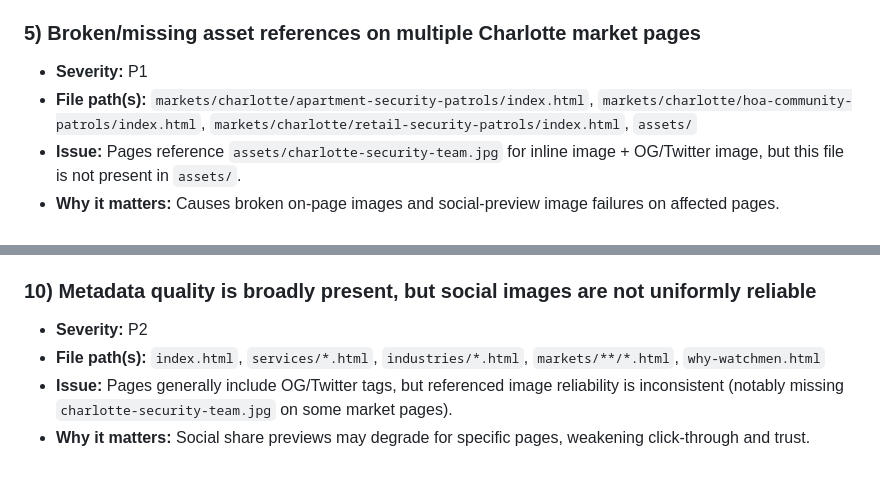
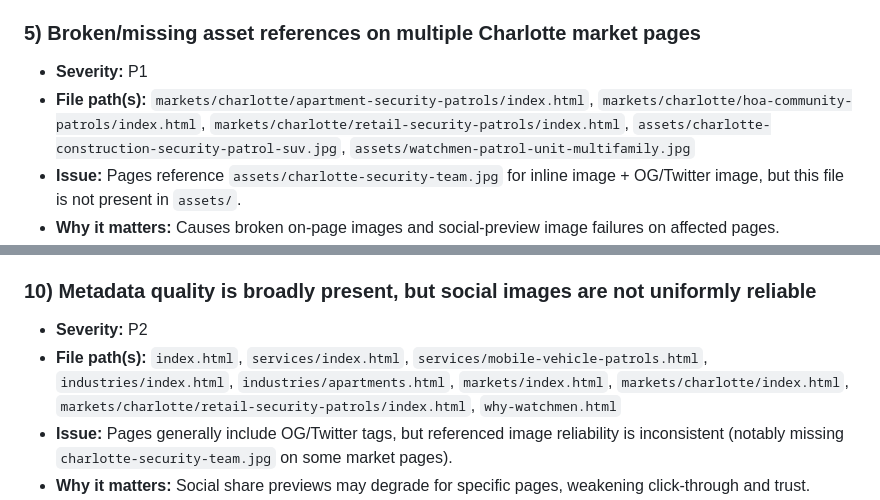
Before and after one commit to brandothompso/watchmen-html-practice-2, a Markdown page: audits/sitewide-baseline-review-2026-05-24.md, 2 parts joined by grey strips. Rendered like a GitHub page; blank space fills up the shorter version.

Commit message:
Replace wildcard audit paths with concrete file examples

```diff
--- a/audits/sitewide-baseline-review-2026-05-24.md
+++ b/audits/sitewide-baseline-review-2026-05-24.md
@@ -54,7 +54,7 @@
 
 ### 5) Broken/missing asset references on multiple Charlotte market pages
 - **Severity:** P1
-- **File path(s):** `markets/charlotte/apartment-security-patrols/index.html`, `markets/charlotte/hoa-community-patrols/index.html`, `markets/charlotte/retail-security-patrols/index.html`, `assets/`
+- **File path(s):** `markets/charlotte/apartment-security-patrols/index.html`, `markets/charlotte/hoa-community-patrols/index.html`, `markets/charlotte/retail-security-patrols/index.html`, `assets/charlotte-construction-security-patrol-suv.jpg`, `assets/watchmen-patrol-unit-multifamily.jpg`
 - **Issue:** Pages reference `assets/charlotte-security-team.jpg` for inline image + OG/Twitter image, but this file is not present in `assets/`.
 - **Why it matters:** Causes broken on-page images and social-preview image failures on affected pages.
 - **Recommended fix:** Add the missing asset or update image references to an existing image file across HTML and social meta tags.
@@ -89,7 +89,7 @@
 
 ### 10) Metadata quality is broadly present, but social images are not uniformly reliable
 - **Severity:** P2
-- **File path(s):** `index.html`, `services/*.html`, `industries/*.html`, `markets/**/*.html`, `why-watchmen.html`
+- **File path(s):** `index.html`, `services/index.html`, `services/mobile-vehicle-patrols.html`, `industries/index.html`, `industries/apartments.html`, `markets/index.html`, `markets/charlotte/index.html`, `markets/charlotte/retail-security-patrols/index.html`, `why-watchmen.html`
 - **Issue:** Pages generally include OG/Twitter tags, but referenced image reliability is inconsistent (notably missing `charlotte-security-team.jpg` on some market pages).
 - **Why it matters:** Social share previews may degrade for specific pages, weakening click-through and trust.
 - **Recommended fix:** Run a repo-wide social-image integrity check and enforce an image-exists validation in content QA.
```
